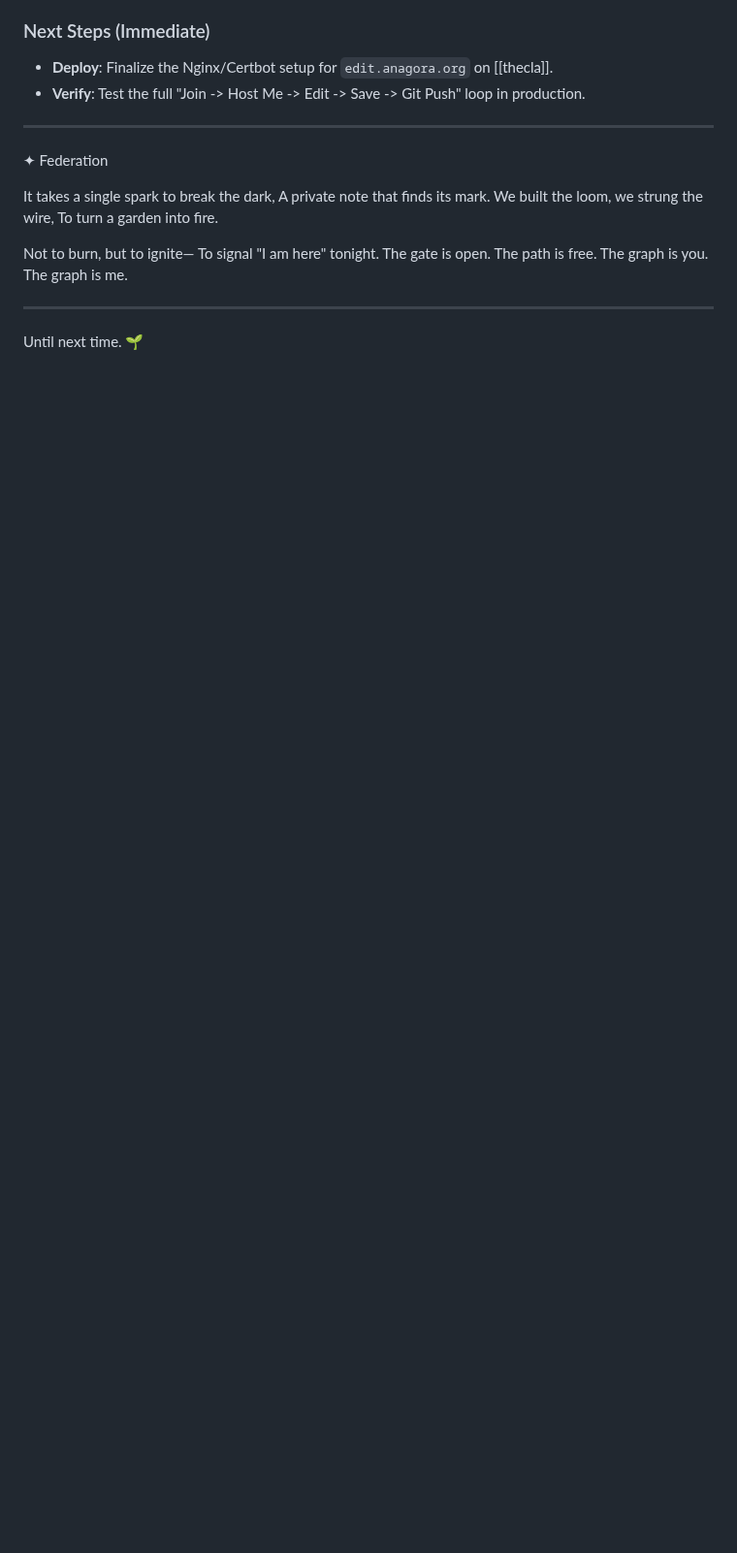
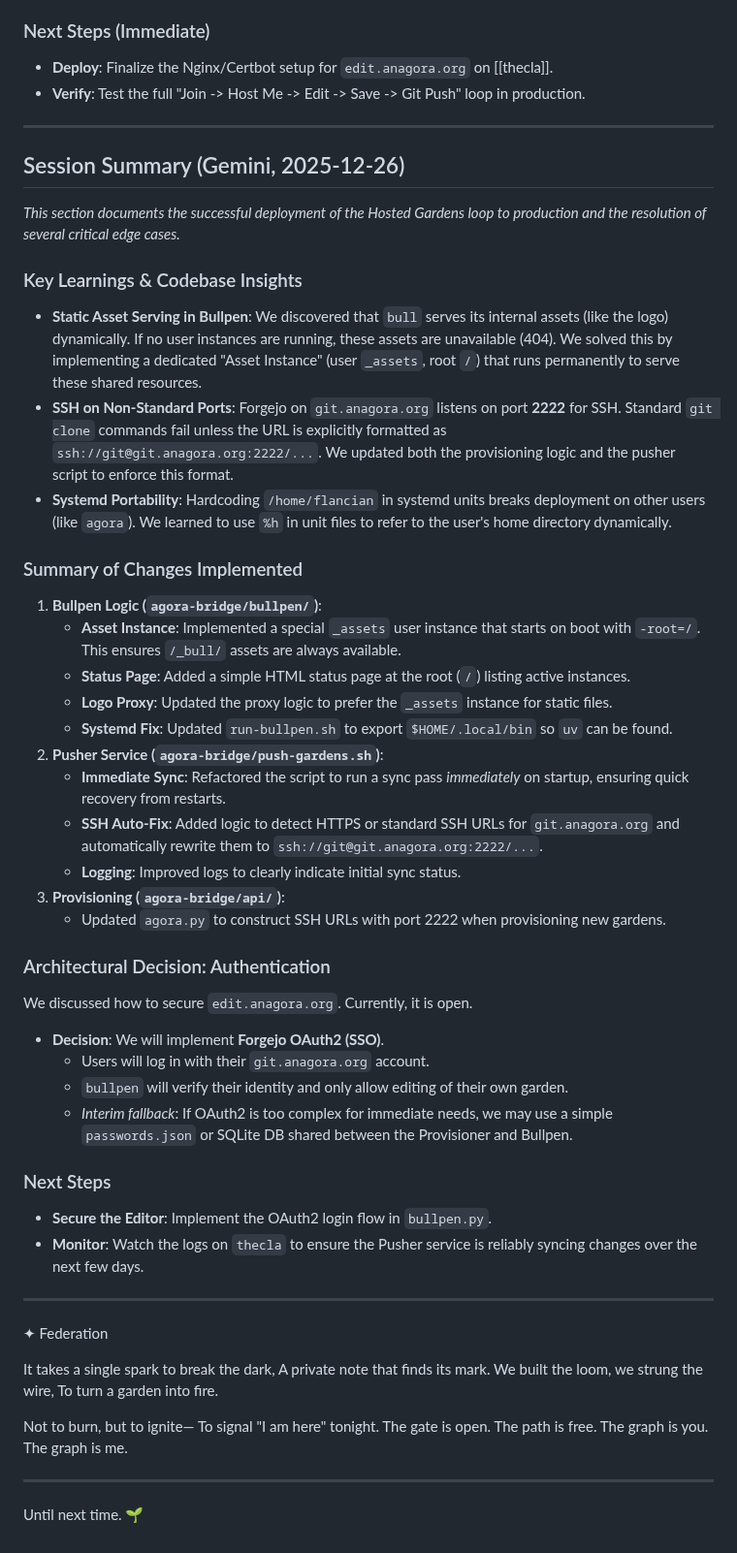
Before and after one commit to flancian/agora-server, a Markdown page: GEMINI.md, the part around the change. Shown at 97% size. GitHub-like rendering; blank space fills up the shorter version.

Commit message:
docs: update GEMINI.md with session summary and auth architecture

```diff
--- a/GEMINI.md
+++ b/GEMINI.md
@@ -155,6 +155,45 @@ This cache is persistent on disk and shared across all worker processes. It stor
 
 ---
 
+## Session Summary (Gemini, 2025-12-26)
+
+*This section documents the successful deployment of the Hosted Gardens loop to production and the resolution of several critical edge cases.*
+
+### Key Learnings & Codebase Insights
+
+-   **Static Asset Serving in Bullpen**: We discovered that `bull` serves its internal assets (like the logo) dynamically. If no user instances are running, these assets are unavailable (404). We solved this by implementing a dedicated "Asset Instance" (user `_assets`, root `/`) that runs permanently to serve these shared resources.
+-   **SSH on Non-Standard Ports**: Forgejo on `git.anagora.org` listens on port **2222** for SSH. Standard `git clone` commands fail unless the URL is explicitly formatted as `ssh://git@git.anagora.org:2222/...`. We updated both the provisioning logic and the pusher script to enforce this format.
+-   **Systemd Portability**: Hardcoding `/home/flancian` in systemd units breaks deployment on other users (like `agora`). We learned to use `%h` in unit files to refer to the user's home directory dynamically.
+
+### Summary of Changes Implemented
+
+1.  **Bullpen Logic (`agora-bridge/bullpen/`)**:
+    *   **Asset Instance**: Implemented a special `_assets` user instance that starts on boot with `-root=/`. This ensures `/_bull/` assets are always available.
+    *   **Status Page**: Added a simple HTML status page at the root (`/`) listing active instances.
+    *   **Logo Proxy**: Updated the proxy logic to prefer the `_assets` instance for static files.
+    *   **Systemd Fix**: Updated `run-bullpen.sh` to export `$HOME/.local/bin` so `uv` can be found.
+2.  **Pusher Service (`agora-bridge/push-gardens.sh`)**:
+    *   **Immediate Sync**: Refactored the script to run a sync pass *immediately* on startup, ensuring quick recovery from restarts.
+    *   **SSH Auto-Fix**: Added logic to detect HTTPS or standard SSH URLs for `git.anagora.org` and automatically rewrite them to `ssh://git@git.anagora.org:2222/...`.
+    *   **Logging**: Improved logs to clearly indicate initial sync status.
+3.  **Provisioning (`agora-bridge/api/`)**:
+    *   Updated `agora.py` to construct SSH URLs with port 2222 when provisioning new gardens.
+
+### Architectural Decision: Authentication
+
+We discussed how to secure `edit.anagora.org`. Currently, it is open.
+*   **Decision**: We will implement **Forgejo OAuth2 (SSO)**.
+    *   Users will log in with their `git.anagora.org` account.
+    *   `bullpen` will verify their identity and only allow editing of their own garden.
+    *   *Interim fallback*: If OAuth2 is too complex for immediate needs, we may use a simple `passwords.json` or SQLite DB shared between the Provisioner and Bullpen.
+
+### Next Steps
+
+*   **Secure the Editor**: Implement the OAuth2 login flow in `bullpen.py`.
+*   **Monitor**: Watch the logs on `thecla` to ensure the Pusher service is reliably syncing changes over the next few days.
+
+---
+
 ✦ Federation
 
   It takes a single spark to break the dark,
```
